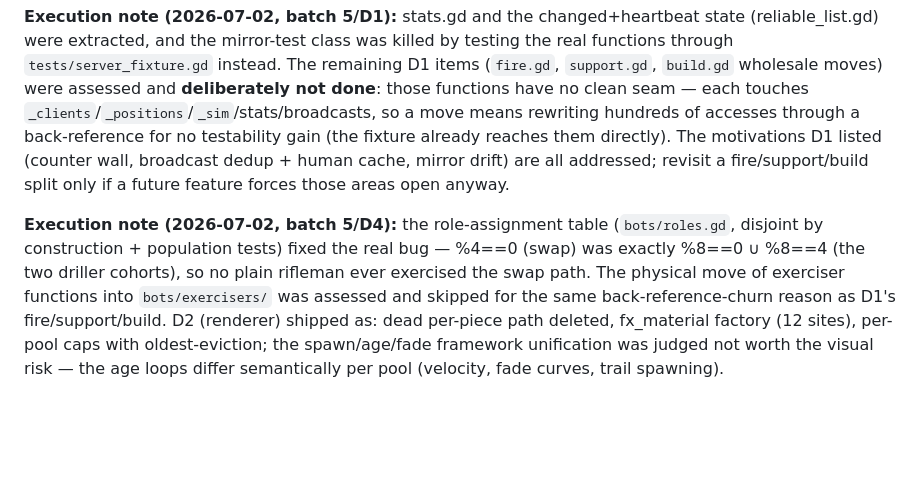
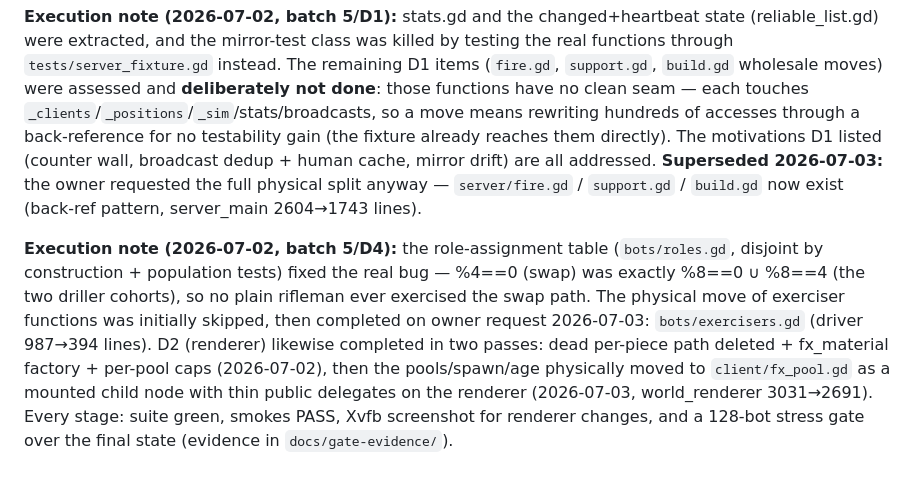
Before and after one commit to Rollese/blockfire, a Markdown page: docs/reviews/2026-07-02-deep-codebase-investigation.md, the part around the change. GitHub-like rendering; blank space fills up the shorter version.

Commit message:
docs(review): batch-5 execution notes — owner requested the full physical extractions; all done
Co-Authored-By: Claude Fable 5 <noreply@anthropic.com>
Claude-Session: https://claude.ai/code/session_01DHXx3r6ENMECvXDK42iZR2

```diff
--- a/docs/reviews/2026-07-02-deep-codebase-investigation.md
+++ b/docs/reviews/2026-07-02-deep-codebase-investigation.md
@@ -222,14 +222,17 @@ functions through `tests/server_fixture.gd` instead. The remaining D1 items (`fi
 functions have no clean seam — each touches `_clients`/`_positions`/`_sim`/stats/broadcasts,
 so a move means rewriting hundreds of accesses through a back-reference for no testability
 gain (the fixture already reaches them directly). The motivations D1 listed (counter wall,
-broadcast dedup + human cache, mirror drift) are all addressed; revisit a fire/support/build
-split only if a future feature forces those areas open anyway.
+broadcast dedup + human cache, mirror drift) are all addressed. **Superseded 2026-07-03:**
+the owner requested the full physical split anyway — `server/fire.gd` / `support.gd` /
+`build.gd` now exist (back-ref pattern, server_main 2604→1743 lines).
 
 **Execution note (2026-07-02, batch 5/D4):** the role-assignment table (`bots/roles.gd`,
 disjoint by construction + population tests) fixed the real bug — %4==0 (swap) was exactly
 %8==0 ∪ %8==4 (the two driller cohorts), so no plain rifleman ever exercised the swap path.
-The physical move of exerciser functions into `bots/exercisers/` was assessed and skipped for
-the same back-reference-churn reason as D1's fire/support/build. D2 (renderer) shipped as:
-dead per-piece path deleted, fx_material factory (12 sites), per-pool caps with
-oldest-eviction; the spawn/age/fade framework unification was judged not worth the visual
-risk — the age loops differ semantically per pool (velocity, fade curves, trail spawning).
+The physical move of exerciser functions was initially skipped, then completed on owner
+request 2026-07-03: `bots/exercisers.gd` (driver 987→394 lines). D2 (renderer) likewise
+completed in two passes: dead per-piece path deleted + fx_material factory + per-pool caps
+(2026-07-02), then the pools/spawn/age physically moved to `client/fx_pool.gd` as a mounted
+child node with thin public delegates on the renderer (2026-07-03, world_renderer 3031→2691).
+Every stage: suite green, smokes PASS, Xvfb screenshot for renderer changes, and a 128-bot
+stress gate over the final state (evidence in `docs/gate-evidence/`).
```
